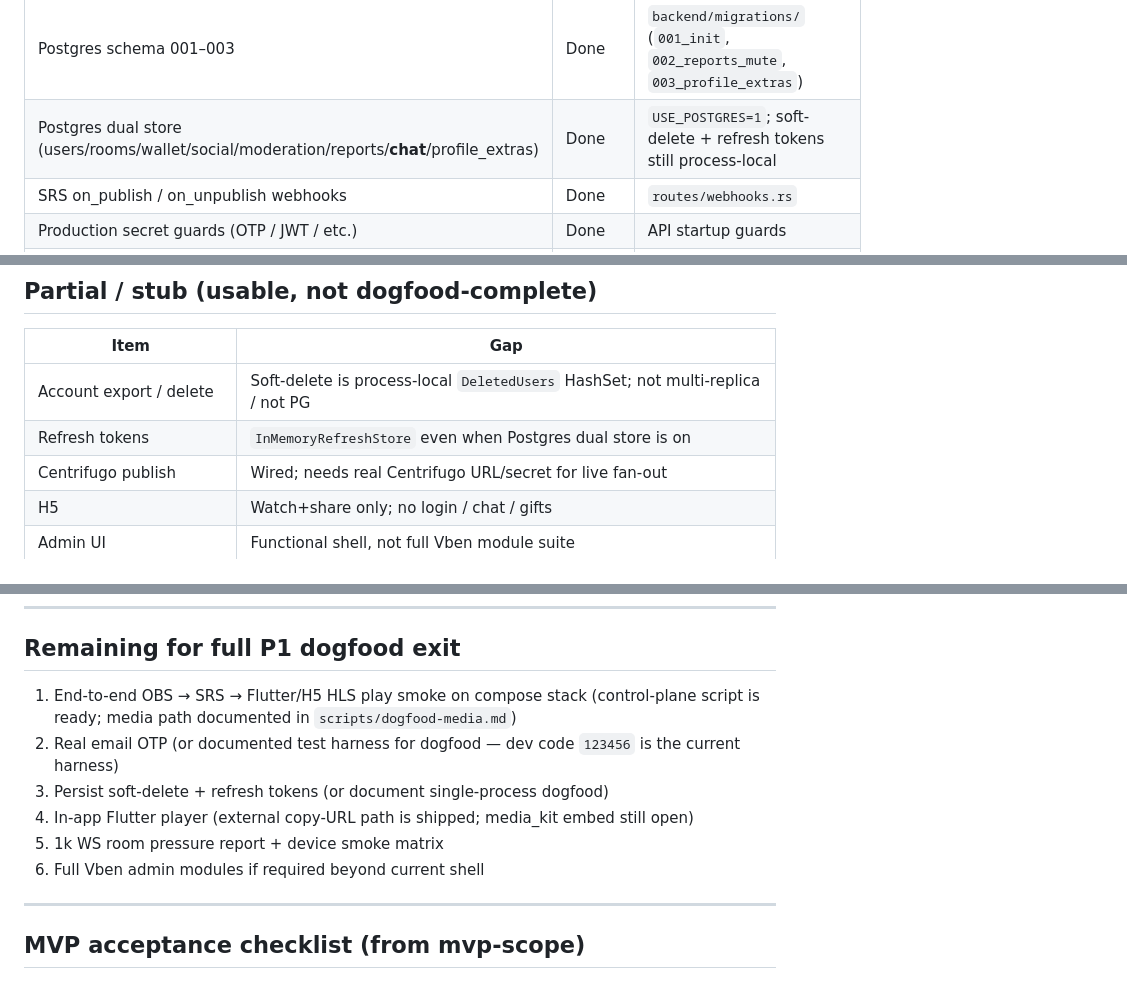
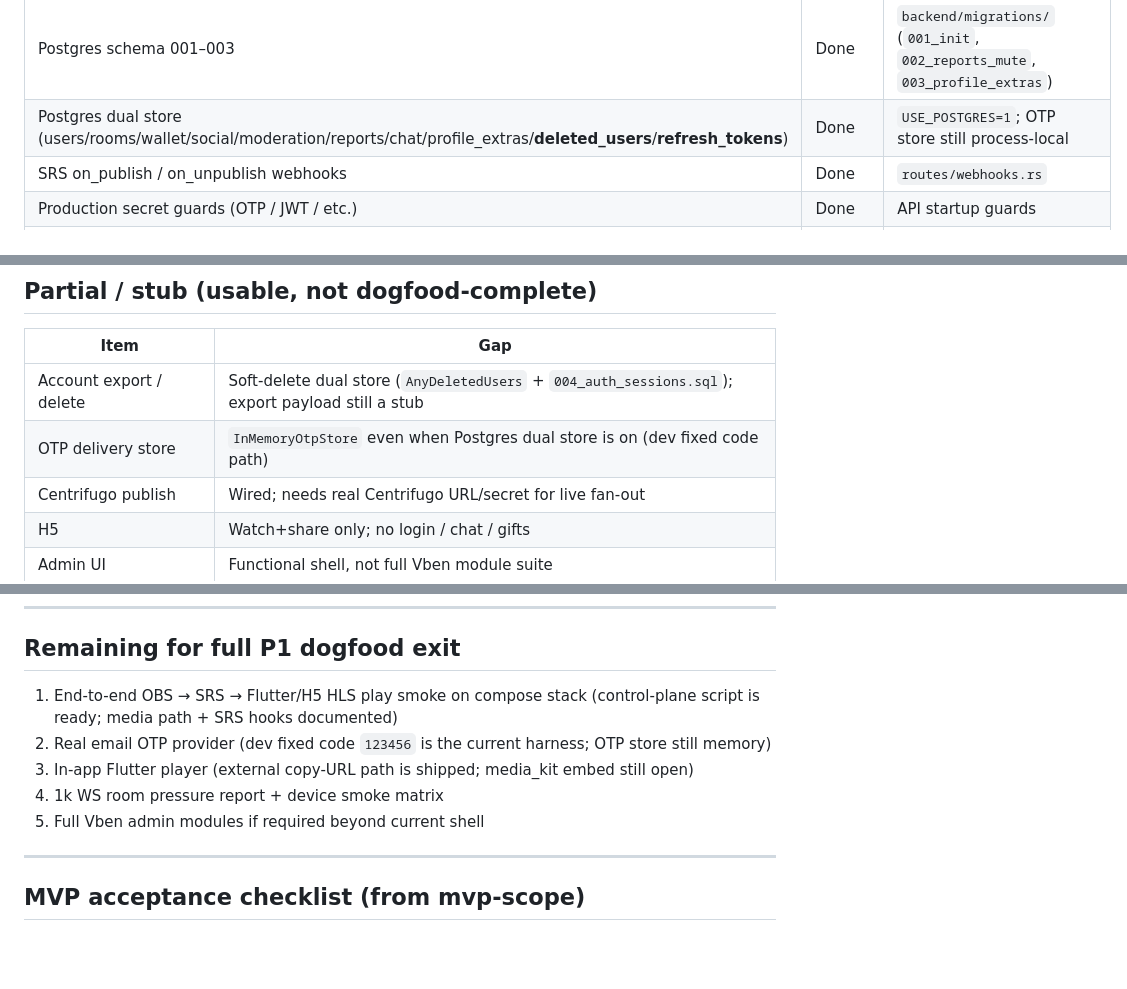
Before and after one commit to Ling0925/AnyLive, a Markdown page: docs/product/p1-status.md, 3 parts joined by grey strips. Drawn GitHub-style; blank space fills up the shorter version.

Commit message:
docs: mark soft-delete and refresh dual stores complete
P1 status and README now list deleted_users/refresh_tokens under
USE_POSTGRES dual stores; OTP store remains the process-local gap.

Co-Authored-By: Claude Fable 5 <noreply@anthropic.com>

```diff
--- a/docs/product/p1-status.md
+++ b/docs/product/p1-status.md
@@ -27,7 +27,7 @@ Scope: [mvp-scope.md](./mvp-scope.md). Status from `git log` + current tree (API
 | Hot + following live feeds | Done | `feat(feed)` |
 | User reports API | Done | `POST /api/v1/reports` |
 | Postgres schema 001–003 | Done | `backend/migrations/` (`001_init`, `002_reports_mute`, `003_profile_extras`) |
-| Postgres dual store (users/rooms/wallet/social/moderation/reports/**chat**/profile_extras) | Done | `USE_POSTGRES=1`; soft-delete + refresh tokens still process-local |
+| Postgres dual store (users/rooms/wallet/social/moderation/reports/chat/profile_extras/**deleted_users**/**refresh_tokens**) | Done | `USE_POSTGRES=1`; OTP store still process-local |
 | SRS on_publish / on_unpublish webhooks | Done | `routes/webhooks.rs` |
 | Production secret guards (OTP / JWT / etc.) | Done | API startup guards |
 | Compliance stubs: legal privacy/terms, account export, soft-delete | Done | API + Flutter `ComplianceRepository` |
@@ -47,8 +47,8 @@ Scope: [mvp-scope.md](./mvp-scope.md). Status from `git log` + current tree (API
 
 | Item | Gap |
 |---|---|
-| Account export / delete | Soft-delete is process-local `DeletedUsers` HashSet; not multi-replica / not PG |
-| Refresh tokens | `InMemoryRefreshStore` even when Postgres dual store is on |
+| Account export / delete | Soft-delete dual store (`AnyDeletedUsers` + `004_auth_sessions.sql`); export payload still a stub |
+| OTP delivery store | `InMemoryOtpStore` even when Postgres dual store is on (dev fixed code path) |
 | Centrifugo publish | Wired; needs real Centrifugo URL/secret for live fan-out |
 | H5 | Watch+share only; no login / chat / gifts |
 | Admin UI | Functional shell, not full Vben module suite |
@@ -61,12 +61,11 @@ Scope: [mvp-scope.md](./mvp-scope.md). Status from `git log` + current tree (API
 
 ## Remaining for full P1 dogfood exit
 
-1. End-to-end OBS → SRS → Flutter/H5 HLS play smoke on compose stack (control-plane script is ready; media path documented in `scripts/dogfood-media.md`)
-2. Real email OTP (or documented test harness for dogfood — dev code `123456` is the current harness)
-3. Persist soft-delete + refresh tokens (or document single-process dogfood)
-4. In-app Flutter player (external copy-URL path is shipped; media_kit embed still open)
-5. 1k WS room pressure report + device smoke matrix
-6. Full Vben admin modules if required beyond current shell
+1. End-to-end OBS → SRS → Flutter/H5 HLS play smoke on compose stack (control-plane script is ready; media path + SRS hooks documented)
+2. Real email OTP provider (dev fixed code `123456` is the current harness; OTP store still memory)
+3. In-app Flutter player (external copy-URL path is shipped; media_kit embed still open)
+4. 1k WS room pressure report + device smoke matrix
+5. Full Vben admin modules if required beyond current shell
 
 ---
 
```
Also changed, not shown: README.md (+5 -5 lines).
